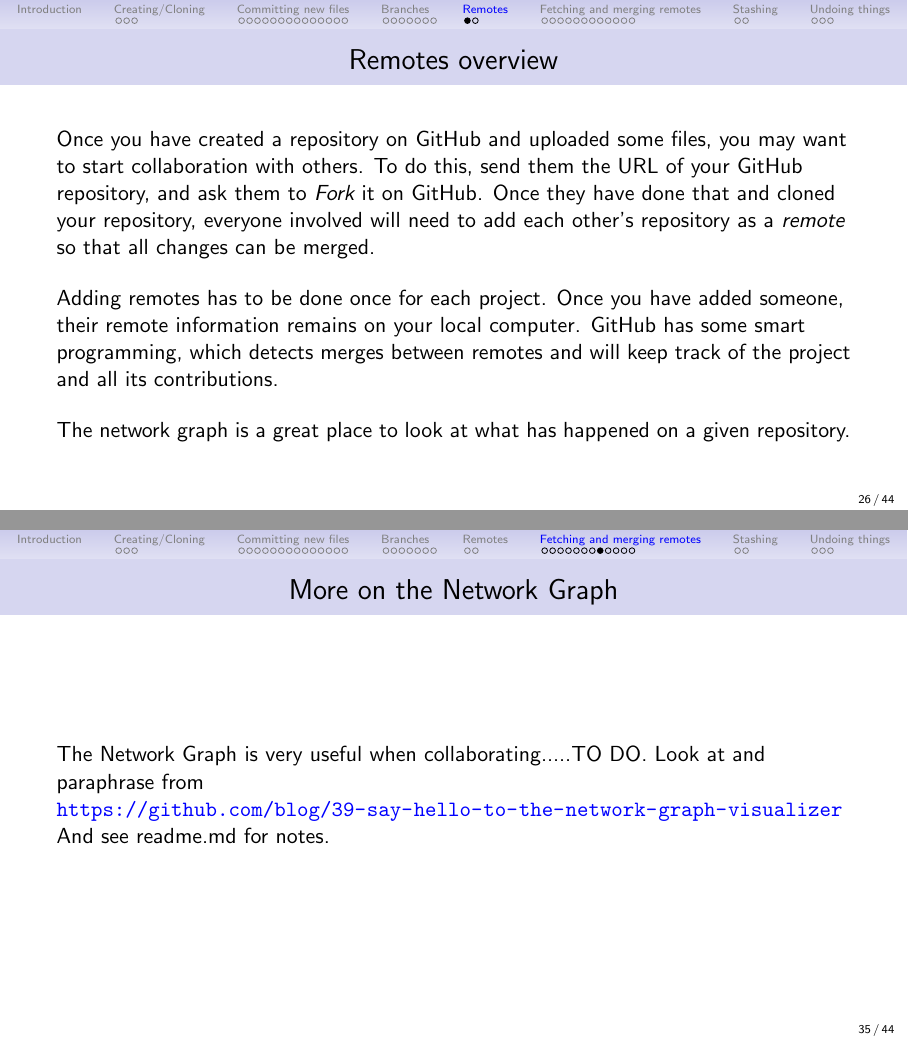
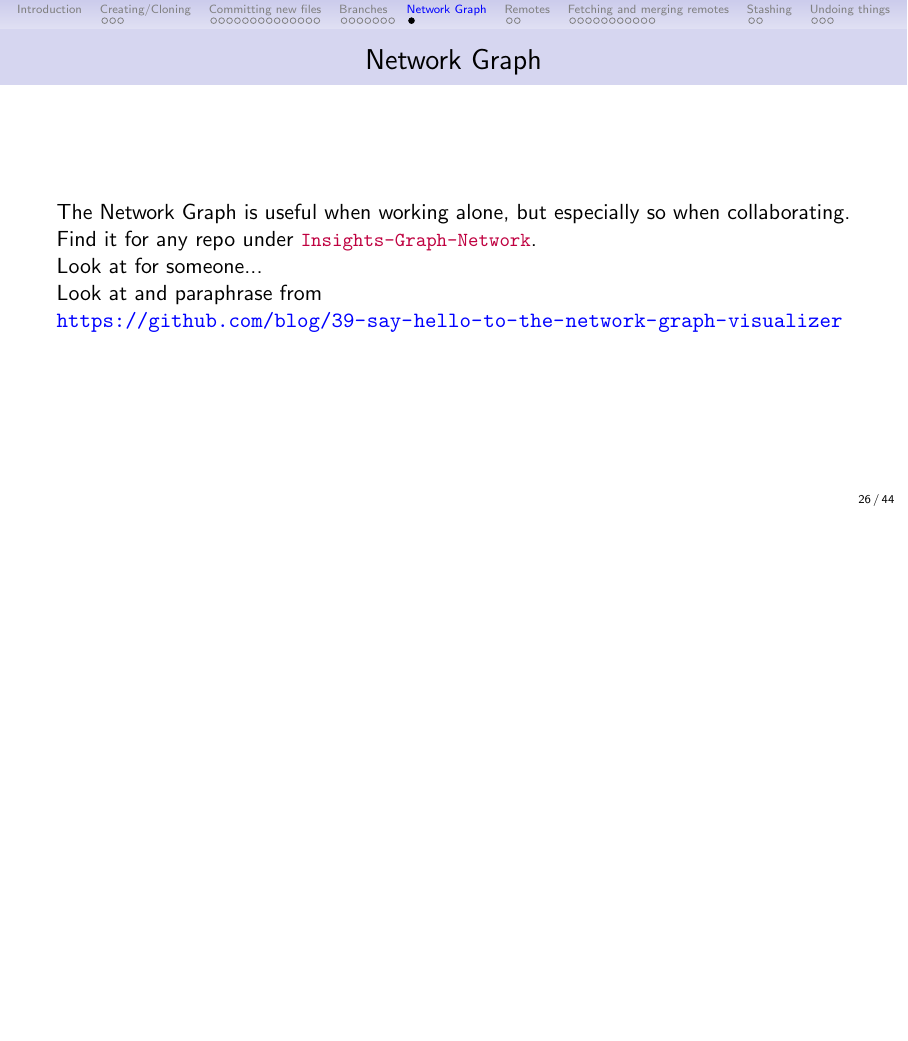
Before and after one commit to pbs-assess/git-course, LaTeX slides (beamer/git-intro/git-course-intro.tex): pages 26 and 35 of 44 before the commit and page 26 of 44 after it, the two joined at a grey line, the shorter picture padded with empty space. Compiled offline with pdfLaTeX.

Commit message:
Moved and continued Network Graph slide.

```diff
--- a/beamer/git-intro/git-course-intro.tex
+++ b/beamer/git-intro/git-course-intro.tex
@@ -433,6 +433,17 @@
   \lstinline{git branch -d BRANCH-NAME}
 }
 
+\section{Network Graph}
+\frame{\frametitle{Network Graph}
+  The Network Graph is useful when working alone, but especially so when collaborating.\\
+  Find it for any repo under \lst{Insights-Graph-Network}.\\
+  Look at for someone...  \\
+
+Look at and paraphrase from \url{https://github.com/blog/39-say-hello-to-the-network-graph-visualizer}\\
+
+}
+
+
 \section{Remotes}
 \frame{\frametitle{Remotes overview}
   Once you have created a repository on \gh\ and uploaded some files, you may
@@ -589,11 +600,6 @@
   \en
 }
 
-\frame{\frametitle{More on the Network Graph}
-  The Network Graph is very useful when collaborating.....TO DO.
-  Look at and paraphrase from \url{https://github.com/blog/39-say-hello-to-the-network-graph-visualizer}\\
-  And see readme.md for notes.
-}
 
 
 \frame{\frametitle{Deleting or renaming remotes (may occasionally need)}
```
